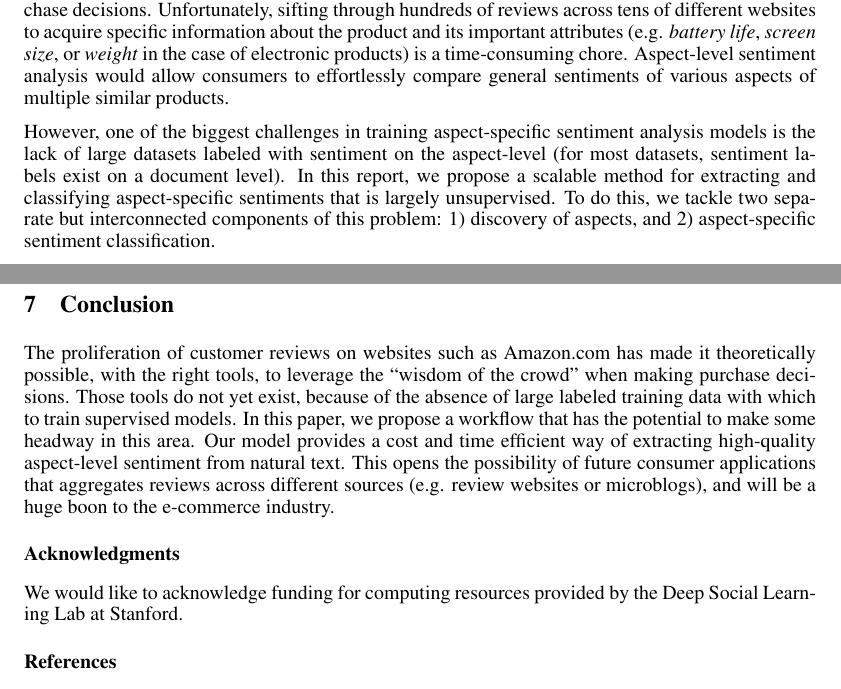
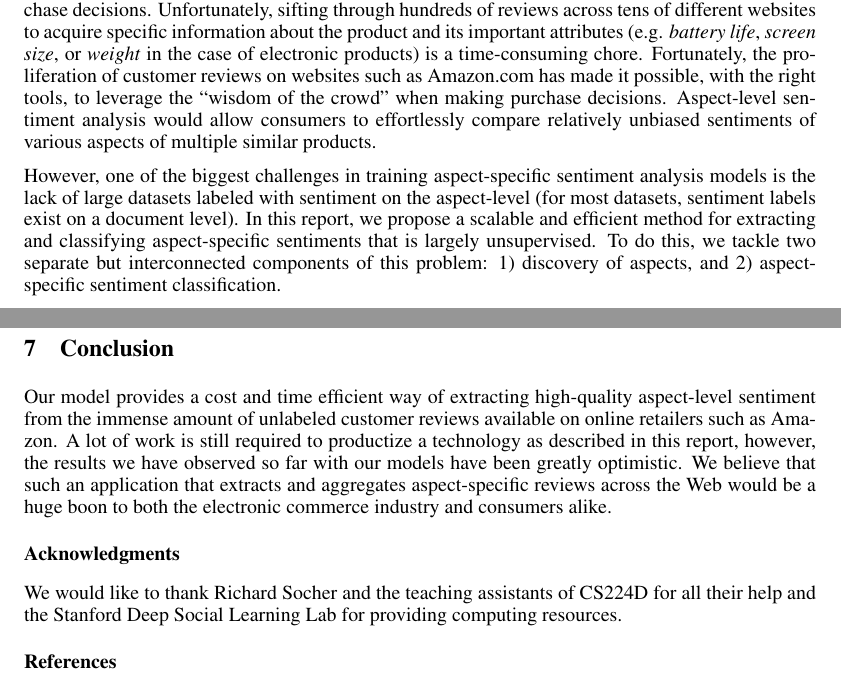
Before and after one commit to mlong14/CS224D-Project, a LaTeX paper (final_writeup/final.tex): two parts of pages 1 and 8 of 8, joined at a grey line, cut so that both start at the same text. Compiled offline with pdfLaTeX.

Commit message:
Mad echanges to conclusion

```diff
--- a/final_writeup/final.tex
+++ b/final_writeup/final.tex
@@ -54,9 +54,10 @@ Previous work in \textit{aspect-level sentiment analysis}---identifying the sent
 
 \section{Introduction}
 
-In this day and age, consumers have unprecedented access to a deluge of information about products---most notably, reviews written by other consumers---with which to make his or her purchase decisions. Unfortunately, sifting through hundreds of reviews across tens of different websites to acquire specific information about the product and its important attributes (e.g. \textit{battery life}, \textit{screen size}, or \textit{weight} in the case of electronic products) is a time-consuming chore. Aspect-level sentiment analysis would allow consumers to effortlessly compare general sentiments of various aspects of multiple similar products.
 
-However, one of the biggest challenges in training aspect-specific sentiment analysis models is the lack of large datasets labeled with sentiment on the aspect-level (for most datasets, sentiment labels exist on a document level). In this report, we propose a scalable method for extracting and classifying aspect-specific sentiments that is largely unsupervised. To do this, we tackle two separate but interconnected components of this problem: 1) discovery of aspects, and 2) aspect-specific sentiment classification.
+In this day and age, consumers have unprecedented access to a deluge of information about products---most notably, reviews written by other consumers---with which to make his or her purchase decisions. Unfortunately, sifting through hundreds of reviews across tens of different websites to acquire specific information about the product and its important attributes (e.g. \textit{battery life}, \textit{screen size}, or \textit{weight} in the case of electronic products) is a time-consuming chore. Fortunately, the proliferation of customer reviews on websites such as Amazon.com has made it possible, with the right tools, to leverage the ``wisdom of the crowd" when making purchase decisions. Aspect-level sentiment analysis would allow consumers to effortlessly compare relatively unbiased sentiments of various aspects of multiple similar products.
+
+However, one of the biggest challenges in training aspect-specific sentiment analysis models is the lack of large datasets labeled with sentiment on the aspect-level (for most datasets, sentiment labels exist on a document level). In this report, we propose a scalable and efficient method for extracting and classifying aspect-specific sentiments that is largely unsupervised. To do this, we tackle two separate but interconnected components of this problem: 1) discovery of aspects, and 2) aspect-specific sentiment classification.
 
 Within the context of a product review, the first component, \textit{aspect discovery}, involves identifying individual ``aspects" (which could be the product itself, or features/attributes of the product). This is made more difficult by the fact that relevant aspects might differ greatly across products in the same category. For example, aspects revelant to a cellular phone might be \textit{battery life}, \textit{screen size}, \textit{weight} and \textit{cost}. Not all these aspects are relevant across electronic items: for instance, \textit{screen size} might be irrelevant for a pair of headphones or a video game controller. We tackle this problem by generating new aspects from a list of seed words based on cosine similarities of the \texttt{word2vec} representations [1-2], and using the discovered aspects to train an aspect classifier.
 
@@ -248,16 +248,11 @@ We also intend to develop our work in this report as a web application or servic
 
 \section{Conclusion}
 
-The proliferation of customer reviews on websites such as Amazon.com has made it theoretically possible, with the right tools, to leverage the ``wisdom of the crowd" when making purchase decisions. Those tools do not yet exist, because of the absence of large labeled training data with which to train supervised models. In this paper, we propose a workflow that has the potential to make some headway in this area. Our model provides a cost and time efficient way of extracting high-quality aspect-level sentiment from natural text. This opens the possibility of future consumer applications that aggregates reviews across different sources (e.g. review websites or microblogs), and will be a huge boon to the e-commerce industry.
-
-
-
-
-
+Our model provides a cost and time efficient way of extracting high-quality aspect-level sentiment from the immense amount of unlabeled customer reviews available on online retailers such as Amazon. A lot of work is still required to productize a technology as described in this report, however, the results we have observed so far with our models have been greatly optimistic.  We believe that such an application that extracts and aggregates aspect-specific reviews across the Web would be a huge boon to both the electronic commerce industry and consumers alike.
 
 \subsubsection*{Acknowledgments}
 
-We would like to acknowledge funding for computing resources provided by the Deep Social Learning Lab at Stanford.
+We would like to thank Richard Socher and the teaching assistants of CS224D for all their help and the Stanford Deep Social Learning Lab for providing computing resources.
 
 \subsubsection*{References} % chronological. Use APA
 
```
Also changed, not shown: final_writeup/final.tex (3 more changed lines).
